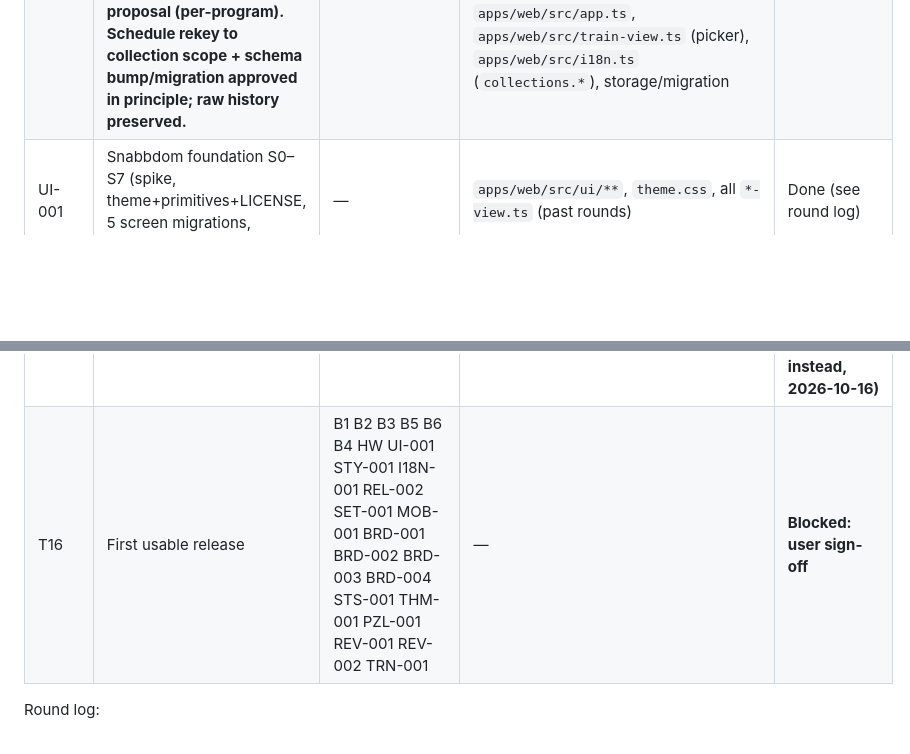
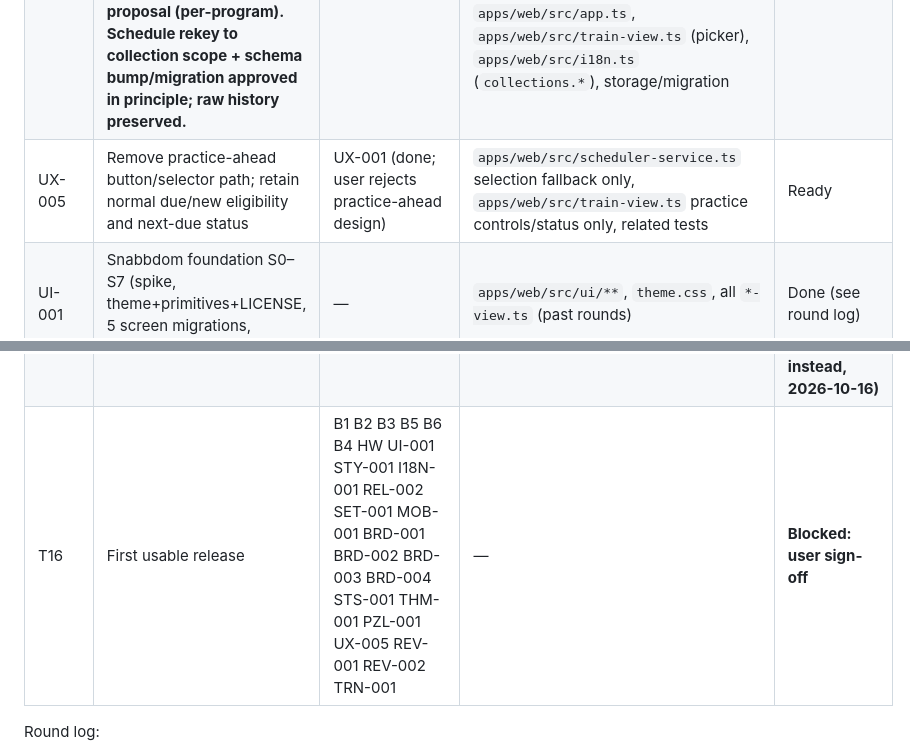
Before and after one commit to Dylananson/chessengram, a Markdown page: docs/tasks/GRAPH.md, 2 parts joined by grey strips. GitHub-like rendering; blank space fills up the shorter version.

```diff
--- a/docs/tasks/GRAPH.md
+++ b/docs/tasks/GRAPH.md
@@ -39,6 +40,7 @@ flowchart TD
 | B5 | AN-001a attempt review (no engine): step through own attempt moves | UX-001 (done) | `apps/web/src/train-view.ts`, `apps/web/src/puzzle-game.ts`, `apps/web/src/training-adapter.ts`, `apps/web/src/i18n.ts` (`review.*` only), `apps/web/tests/review*` | Done (`ce3f011`) |
 | B6 | REL-001 remainder: in-app "update available" reload toast | REL-001 policy (done) | `apps/web/src/app.ts` (SW registration only), `apps/web/src/i18n.ts` (`app.update.*` only) | Done (`ce3f011`; strings hardcoded → I18N-001) |
 | B4 | T13-followup real Collections screen — **USER DECISION 2026-10-15: per-collection separate progress; static sets with multi-membership; active-collection picker on Train. Overrides ADR-002 proposal (per-program). Schedule rekey to collection scope + schema bump/migration approved in principle; raw history preserved.** | B3, ~~user scope~~ decided | `packages/contracts` (ProgressKey scope), `apps/web/src/scheduler-service.ts`, `apps/web/src/collections-view.ts` (new), `apps/web/src/screens.ts` (collections entry), `apps/web/src/app.ts`, `apps/web/src/train-view.ts` (picker), `apps/web/src/i18n.ts` (`collections.*`), storage/migration | Done (`ec3fa0e`) |
+| UX-005 | Remove practice-ahead button/selector path; retain normal due/new eligibility and next-due status | UX-001 (done; user rejects practice-ahead design) | `apps/web/src/scheduler-service.ts` selection fallback only, `apps/web/src/train-view.ts` practice controls/status only, related tests | Ready |
 | UI-001 | Snabbdom foundation S0–S7 (spike, theme+primitives+LICENSE, 5 screen migrations, cleanup) | — | `apps/web/src/ui/**`, `theme.css`, all `*-view.ts` (past rounds) | Done (see round log) |
 | STY-001 | Style rendered-but-unstyled elements (badge, attempt-table, field.checkbox) | MOB-001 (done — shared CSS now free) | `theme.css`/`app.css` (styling only) | Done (`f2e2d2e`) |
 | I18N-001 | Localize update toast (`app.update.*` keys) | B6 (done) | `i18n.ts` (`app.update.*`), `app.ts` (toast region) | Done (`1355615`) |
@@ -60,7 +62,7 @@ flowchart TD
 | REV-001 | Resumed completions show no review section (keep vs fix) | **user call** | `train-view.ts` (review gating) | **Blocked: needs user call** |
 | HW | T11/T15 hardware matrix execution | Matrix written (done) | real device | **Blocked: needs device** |
 | RF-001 | React + component library (PROPOSED, see BACKLOG) | architecture decision (accepted ADR) | — | **Parked: loop must skip (UI-001 Snabbdom foundation done instead, 2026-10-16)** |
-| T16 | First usable release | B1 B2 B3 B5 B6 B4 HW UI-001 STY-001 I18N-001 REL-002 SET-001 MOB-001 BRD-001 BRD-002 BRD-003 BRD-004 STS-001 THM-001 PZL-001 REV-001 REV-002 TRN-001 | — | **Blocked: user sign-off** |
+| T16 | First usable release | B1 B2 B3 B5 B6 B4 HW UI-001 STY-001 I18N-001 REL-002 SET-001 MOB-001 BRD-001 BRD-002 BRD-003 BRD-004 STS-001 THM-001 PZL-001 UX-005 REV-001 REV-002 TRN-001 | — | **Blocked: user sign-off** |
 
 Round log:
 - R1: B1 + B2 + B3 (disjoint paths) — Done 2026-10-15 (`a328313`). 111 tests green (7+35+69), typecheck + build clean. B1: behavior unchanged, tiebreaker locked by comment + 10 fairness tests. B2: `listAttempts` + per-attempt rows. B3: header fix + adr-sweep note (recommends accept 001/004 for local scope, defer 002/003; T13 reword proposed).
```
Also changed, not shown: other parts of docs/tasks/GRAPH.md (+1 -0 lines), docs/tasks/BACKLOG.md (+1 -0 lines).
